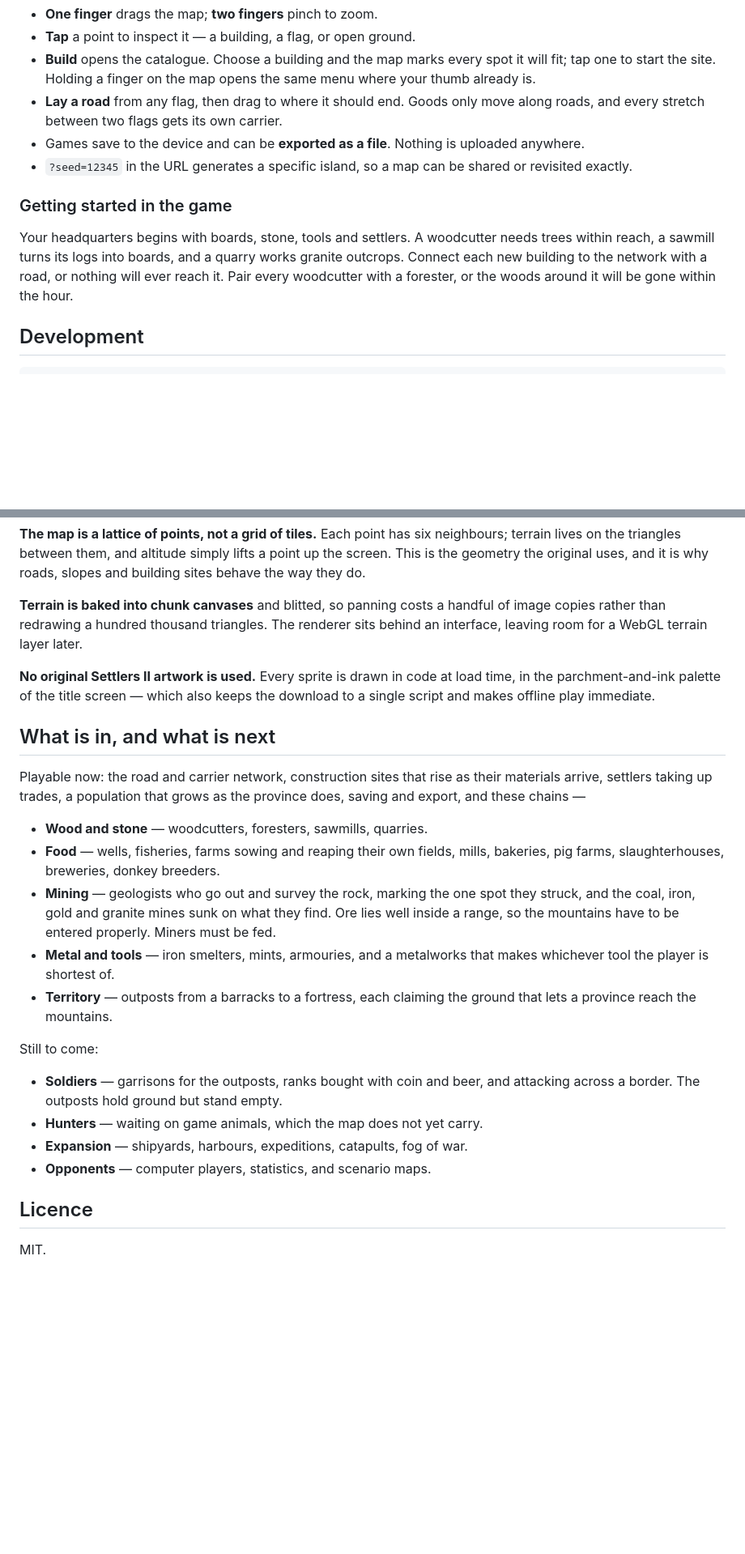
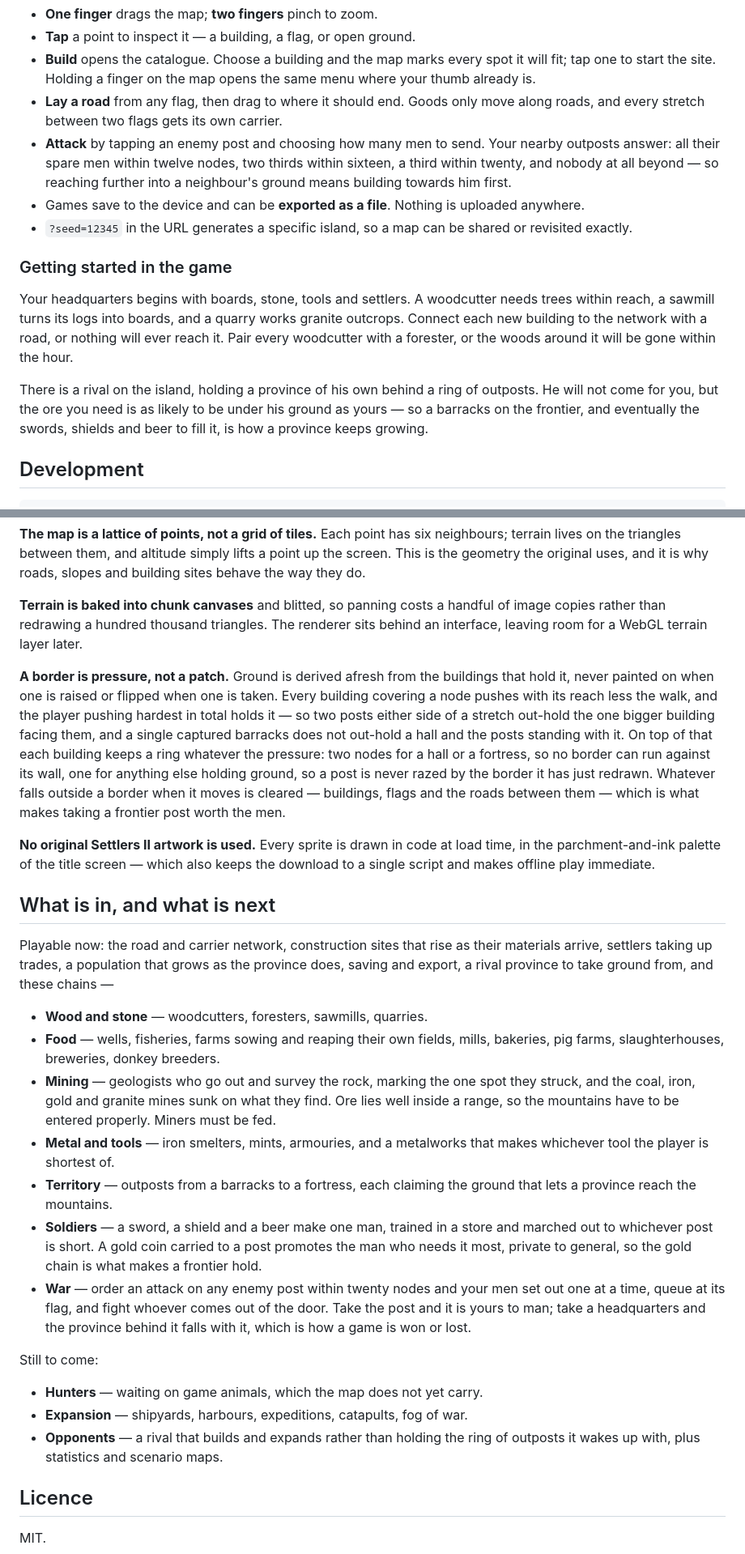
Before and after one commit to adrianwojtyczka/bailiwick, a Markdown page: README.md, 2 parts joined by grey strips. Shown at 81% size. Rendered like a GitHub page; blank space fills up the shorter version.

Commit message:
Bring the README up to date with the war
The roadmap still had soldiers, garrisons, ranks and attacking across a
border as unbuilt, and a rival on the island as a someday. All of it has
been in for several rounds.

Soldiers and war move into what is playable, the design notes gain the
border rule — pressure summed over every building covering a node, with
a ring each building keeps whatever is pushing at it — and the opening
tells the player there is somebody else on the island and why the ore he
wants is likely to be under that man's ground.

What is left to come is now hunters, sea expansion, and a rival that
builds rather than holding the ring of outposts it wakes up with.

Co-Authored-By: Claude Opus 5 <noreply@anthropic.com>
Claude-Session: https://claude.ai/code/session_013zfmtvuKknyi5nDjGpqmcN

```diff
--- a/README.md
+++ b/README.md
@@ -20,6 +21,10 @@ GitHub Pages serves it directly and no build step is needed to play.
   same menu where your thumb already is.
 - **Lay a road** from any flag, then drag to where it should end. Goods only
   move along roads, and every stretch between two flags gets its own carrier.
+- **Attack** by tapping an enemy post and choosing how many men to send. Your
+  nearby outposts answer: all their spare men within twelve nodes, two thirds
+  within sixteen, a third within twenty, and nobody at all beyond — so reaching
+  further into a neighbour's ground means building towards him first.
 - Games save to the device and can be **exported as a file**. Nothing is
   uploaded anywhere.
 - `?seed=12345` in the URL generates a specific island, so a map can be shared
@@ -32,6 +37,11 @@ needs trees within reach, a sawmill turns its logs into boards, and a quarry
 works granite outcrops. Connect each new building to the network with a road, or
 nothing will ever reach it. Pair every woodcutter with a forester, or the woods
 around it will be gone within the hour.
+
+There is a rival on the island, holding a province of his own behind a ring of
+outposts. He will not come for you, but the ore you need is as likely to be
+under his ground as yours — so a barracks on the frontier, and eventually the
+swords, shields and beer to fill it, is how a province keeps growing.
 
 ## Development
 
@@ -79,6 +89,18 @@ why roads, slopes and building sites behave the way they do.
 of image copies rather than redrawing a hundred thousand triangles. The renderer
 sits behind an interface, leaving room for a WebGL terrain layer later.
 
+**A border is pressure, not a patch.** Ground is derived afresh from the
+buildings that hold it, never painted on when one is raised or flipped when one
+is taken. Every building covering a node pushes with its reach less the walk,
+and the player pushing hardest in total holds it — so two posts either side of a
+stretch out-hold the one bigger building facing them, and a single captured
+barracks does not out-hold a hall and the posts standing with it. On top of that
+each building keeps a ring whatever the pressure: two nodes for a hall or a
+fortress, so no border can run against its wall, one for anything else holding
+ground, so a post is never razed by the border it has just redrawn. Whatever
+falls outside a border when it moves is cleared — buildings, flags and the roads
+between them — which is what makes taking a frontier post worth the men.
+
 **No original Settlers II artwork is used.** Every sprite is drawn in code at
 load time, in the parchment-and-ink palette of the title screen — which also
 keeps the download to a single script and makes offline play immediate.
@@ -87,7 +109,8 @@ keeps the download to a single script and makes offline play immediate.
 
 Playable now: the road and carrier network, construction sites that rise as
 their materials arrive, settlers taking up trades, a population that grows as
-the province does, saving and export, and these chains —
+the province does, saving and export, a rival province to take ground from, and
+these chains —
 
 - **Wood and stone** — woodcutters, foresters, sawmills, quarries.
 - **Food** — wells, fisheries, farms sowing and reaping their own fields,
@@ -100,14 +123,21 @@ the province does, saving and export, and these chains —
   makes whichever tool the player is shortest of.
 - **Territory** — outposts from a barracks to a fortress, each claiming the
   ground that lets a province reach the mountains.
+- **Soldiers** — a sword, a shield and a beer make one man, trained in a store
+  and marched out to whichever post is short. A gold coin carried to a post
+  promotes the man who needs it most, private to general, so the gold chain is
+  what makes a frontier hold.
+- **War** — order an attack on any enemy post within twenty nodes and your men
+  set out one at a time, queue at its flag, and fight whoever comes out of the
+  door. Take the post and it is yours to man; take a headquarters and the
+  province behind it falls with it, which is how a game is won or lost.
 
 Still to come:
 
-- **Soldiers** — garrisons for the outposts, ranks bought with coin and beer,
-  and attacking across a border. The outposts hold ground but stand empty.
 - **Hunters** — waiting on game animals, which the map does not yet carry.
 - **Expansion** — shipyards, harbours, expeditions, catapults, fog of war.
-- **Opponents** — computer players, statistics, and scenario maps.
+- **Opponents** — a rival that builds and expands rather than holding the ring
+  of outposts it wakes up with, plus statistics and scenario maps.
 
 ## Licence
 
```
Also changed, not shown: other parts of README.md (+4 -3 lines), CLAUDE.md (+3 -5 lines).
